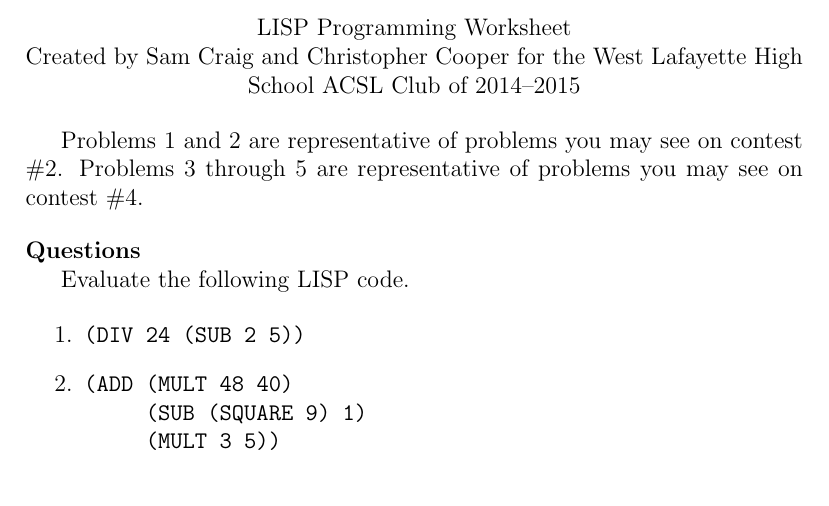
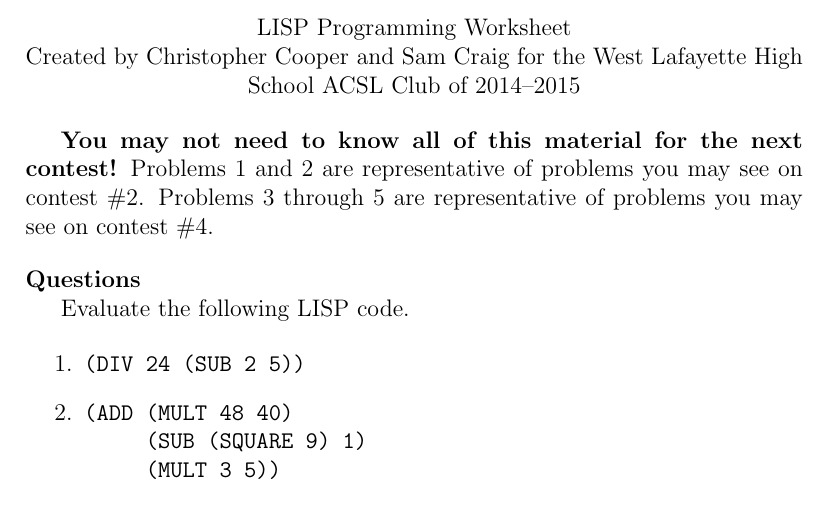
Before and after one commit to wl-hackclub-old/worksheets, a LaTeX document (lisp.tex): part of page 1 of 3, cut so that both start at the same text. Compiled offline with pdfLaTeX.

Commit message:
Change author order, add notice

```diff
--- a/lisp.tex
+++ b/lisp.tex
@@ -7,9 +7,10 @@
 \begin{center}
   LISP Programming Worksheet
 
-  Created by Sam Craig and Christopher Cooper for the West Lafayette High School ACSL Club of 2014--2015
+  Created by Christopher Cooper and Sam Craig for the West Lafayette High School ACSL Club of 2014--2015
 \end{center}
 
+\textbf{You may not need to know all of this material for the next contest!}
 Problems 1 and 2 are representative of problems you may see on contest \#2.
 Problems 3 through 5 are representative of problems you may see on contest \#4.
 
```
Also changed, not shown: lisp.pdf.
